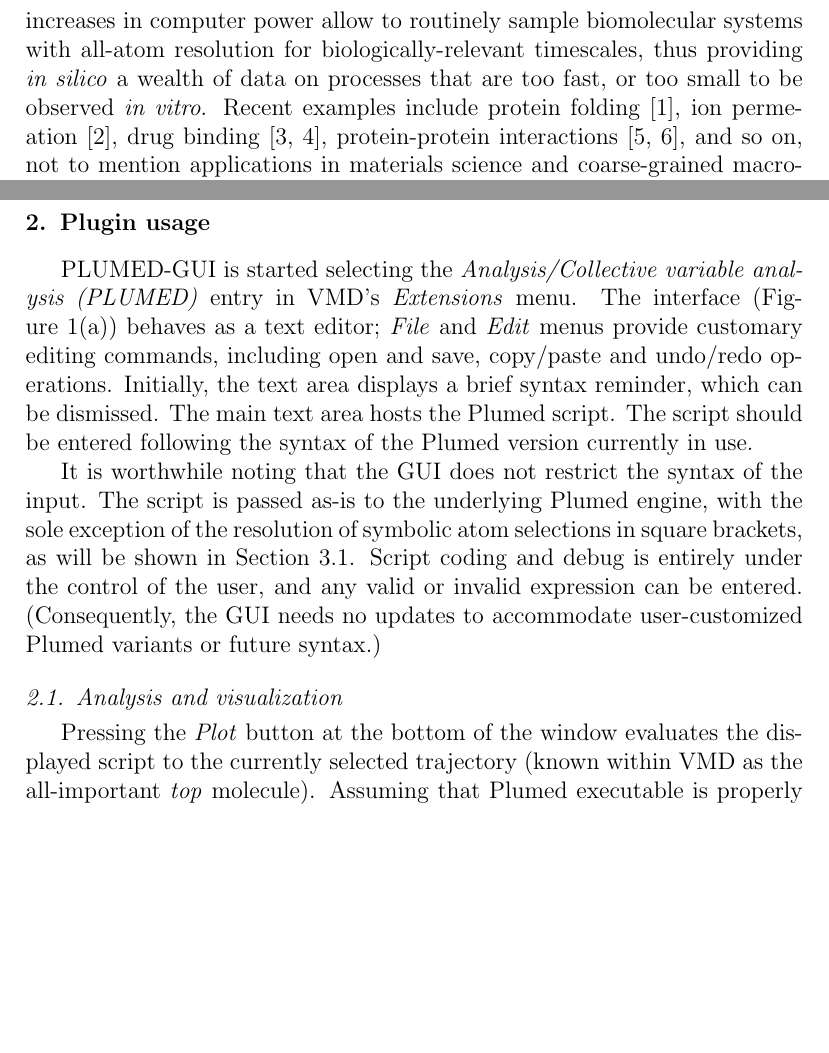
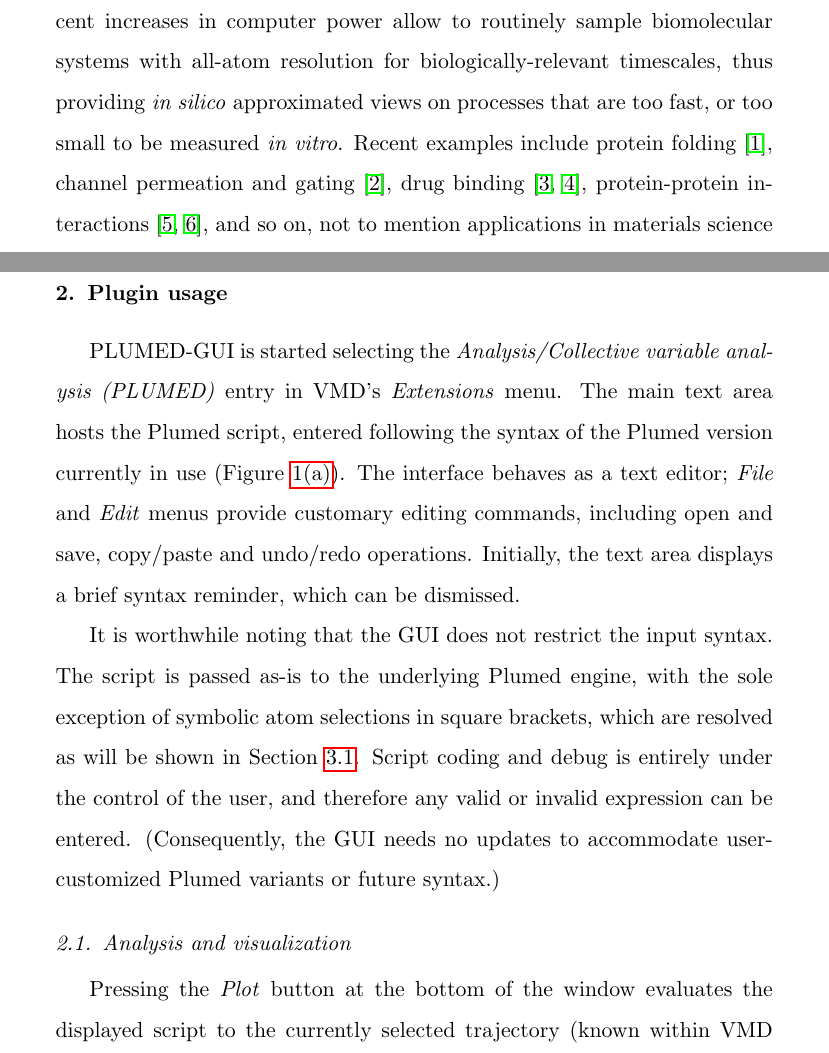
Before and after one commit to giorginolab/vmd_plumed, a LaTeX paper (colvar.tex): two parts of pages 3 and 4 of 15 before the commit and two parts of pages 3 and 5 of 20 after it, joined at a grey line, cut so that both start at the same text, the shorter picture padded with empty space. Compiled offline with pdfLaTeX.

Commit message:
sent to plumed-ers

```diff
--- a/colvar.tex
+++ b/colvar.tex
@@ -9,7 +9,7 @@
 %% http://www.elsevier.com/wps/find/authorsview.authors/elsarticle.
 %%
 %%
-\documentclass[preprint,12pt]{elsarticle}
+\documentclass[preprint,review,11pt]{elsarticle}
 
 %% Use the option review to obtain double line spacing
 %% \documentclass[preprint,review,12pt]{elsarticle}
@@ -31,6 +31,8 @@
 \usepackage[utf8]{inputenc}
 \usepackage{graphicx}
 \usepackage{subfigure}
+\usepackage{datetime}
+\usepackage{hyperref}
 
 %% or use the epsfig package if you prefer to use the old commands
 %% \usepackage{epsfig}
@@ -262,11 +264,12 @@ Molecular dynamics (MD) is computational technique which models the
 interactions between a set of atoms with realistic empirical
 potentials. Recent increases in computer power allow to routinely
 sample biomolecular systems with all-atom resolution for
-biologically-relevant timescales, thus providing \emph{in silico} a
-wealth of data on processes that are too fast, or too small to be
-observed \emph{in vitro}. Recent examples include protein
-folding~\cite{Lindorff-Larsen_Piana_Dror_Shaw_2011}, ion
-permeation~\cite{Jensen_Jogini_Borhani_Leffler_Dror_Shaw_2012}, drug
+biologically-relevant timescales, thus providing \emph{in silico}
+approximated views on processes that are too fast, or too small to be
+measured \emph{in vitro}. Recent examples include protein
+folding~\cite{Lindorff-Larsen_Piana_Dror_Shaw_2011}, channel
+permeation and
+gating~\cite{Jensen_Jogini_Borhani_Leffler_Dror_Shaw_2012}, drug
 binding~\cite{Shan_Kim_Eastwood_Dror_Seeliger_Shaw_2011,Buch_Giorgino_2011},
 protein-protein
 interactions~\cite{Ahmad_Gu_Helms_2008,Giorgino_Buch_2012}, and so on,
@@ -363,28 +366,26 @@ for selecting molecular components.
 
 \section{Plugin usage}
 
- PLUMED-GUI  is started selecting the
-\emph{Analysis/Collective variable analysis (PLUMED)} entry in VMD's
-\emph{Extensions} menu.  The interface (Figure~\ref{fig:main}) behaves
-as a text editor; \emph{File} and \emph{Edit} menus provide customary
-editing commands, including open and save, copy/paste and undo/redo
-operations. Initially, the text area displays a brief syntax
-reminder, which can be dismissed.  The main text area hosts
-the Plumed script.  The script should be entered following
-the syntax of the Plumed version
-currently in use.
-
+PLUMED-GUI is started selecting the \emph{Analysis/Collective variable
+  analysis (PLUMED)} entry in VMD's \emph{Extensions} menu. The main
+text area hosts the Plumed script, entered following the syntax of the
+Plumed version currently in use (Figure~\ref{fig:main}).  The
+interface behaves as a text editor; \emph{File} and \emph{Edit} menus
+provide customary editing commands, including open and save,
+copy/paste and undo/redo operations.  Initially, the text area
+displays a brief syntax reminder, which can be dismissed.
 
 %It is worth noting that the editor does not enforce syntax checks.
 
-It is worthwhile noting that the GUI does not restrict the syntax of
-the input. The script is passed as-is to the underlying Plumed engine,
-with the sole exception of the resolution of symbolic atom selections
-in square brackets, as will be shown in
+It is worthwhile noting that the GUI does not restrict the input
+syntax. The script is passed as-is to the underlying Plumed engine,
+with the sole exception of symbolic atom selections in square
+brackets, which are resolved as will be shown in
 Section~\ref{sec:symb-atom-select}.  Script coding and debug is
-entirely under the control of the user, and any valid or invalid
-expression can be entered.  (Consequently, the GUI needs no updates to
-accommodate user-customized Plumed variants or future syntax.)
+entirely under the control of the user, and therefore any valid or
+invalid expression can be entered.  (Consequently, the GUI needs no
+updates to accommodate user-customized Plumed variants or future
+syntax.)
 
 
 % Once the evaluation is complete, a plot is displayed with the time
```
Also changed, not shown: colvar.bib (+5 -5 lines), colvar.tex (34 more changed lines).
